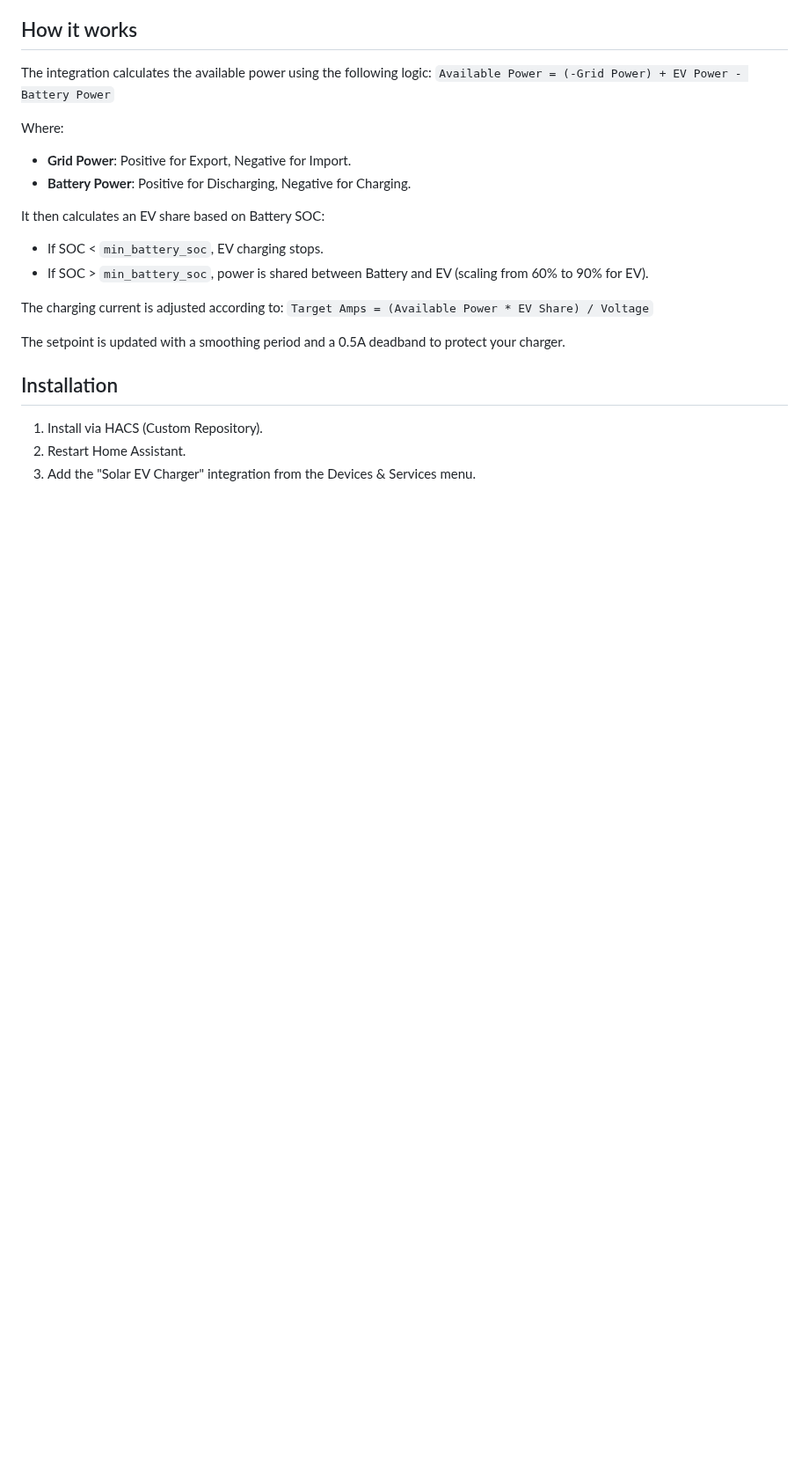
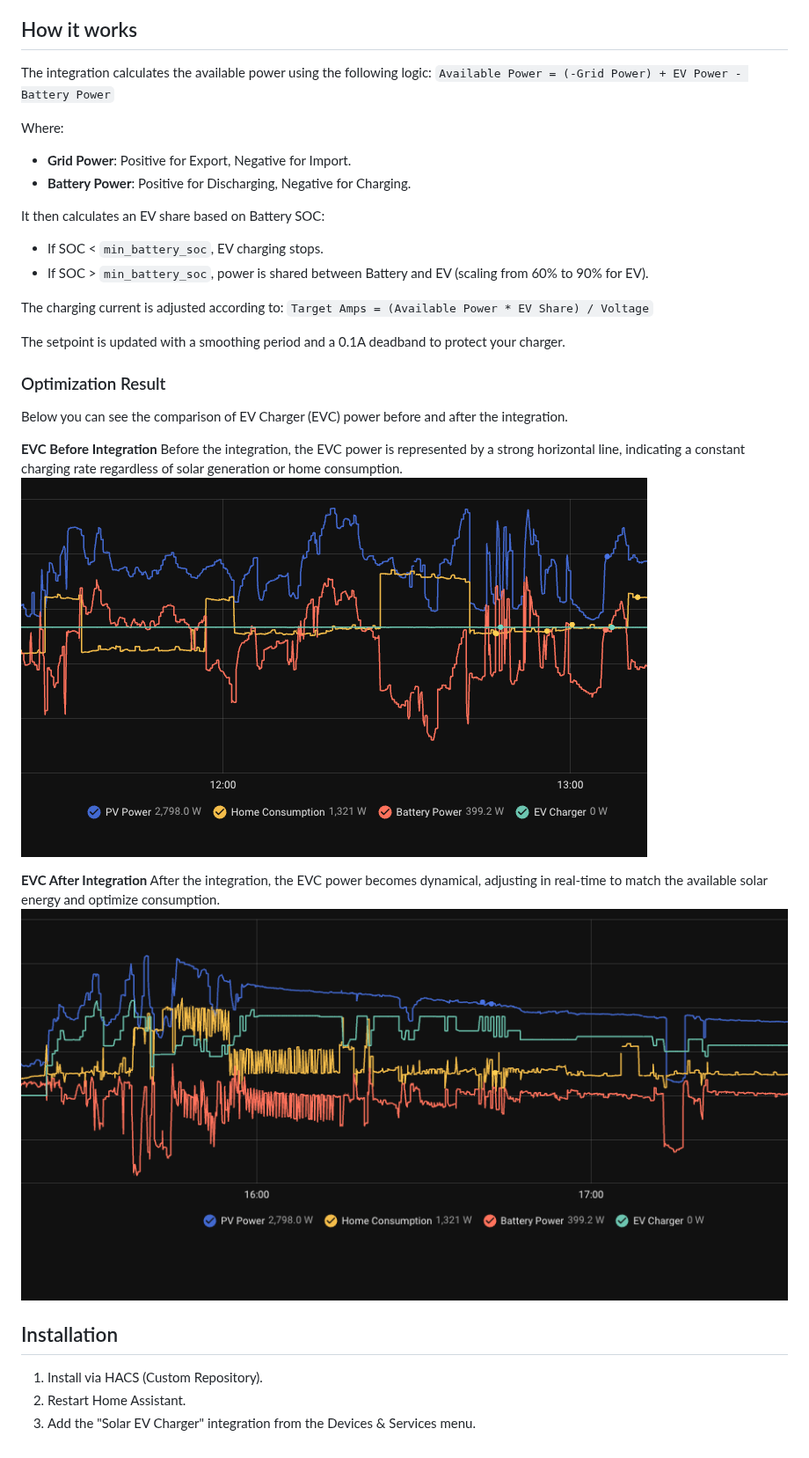
Before and after one commit to almost-online/ha-solar-ev-charger, a Markdown page: README.md, the part around the change. Shown at 88% size. GitHub-like rendering; pictures changed too: EVC_after.png (added), EVC_before.png (added); blank space fills up the shorter version.

Commit message:
Update documentation with charger optimization results, include comparison visuals, reduce deadband to 0.1A, and bump version to 1.1.9

```diff
--- a/README.md
+++ b/README.md
@@ -63,7 +63,19 @@ It then calculates an EV share based on Battery SOC:
 The charging current is adjusted according to:
 `Target Amps = (Available Power * EV Share) / Voltage`
 
-The setpoint is updated with a smoothing period and a 0.5A deadband to protect your charger.
+The setpoint is updated with a smoothing period and a 0.1A deadband to protect your charger.
+
+### Optimization Result
+
+Below you can see the comparison of EV Charger (EVC) power before and after the integration.
+
+**EVC Before Integration**
+Before the integration, the EVC power is represented by a strong horizontal line, indicating a constant charging rate regardless of solar generation or home consumption.
+![EVC Before Integration](EVC_before.png)
+
+**EVC After Integration**
+After the integration, the EVC power becomes dynamical, adjusting in real-time to match the available solar energy and optimize consumption.
+![EVC After Integration](EVC_after.png)
 
 ## Installation
 
```
Also changed, not shown: 1 other file.
